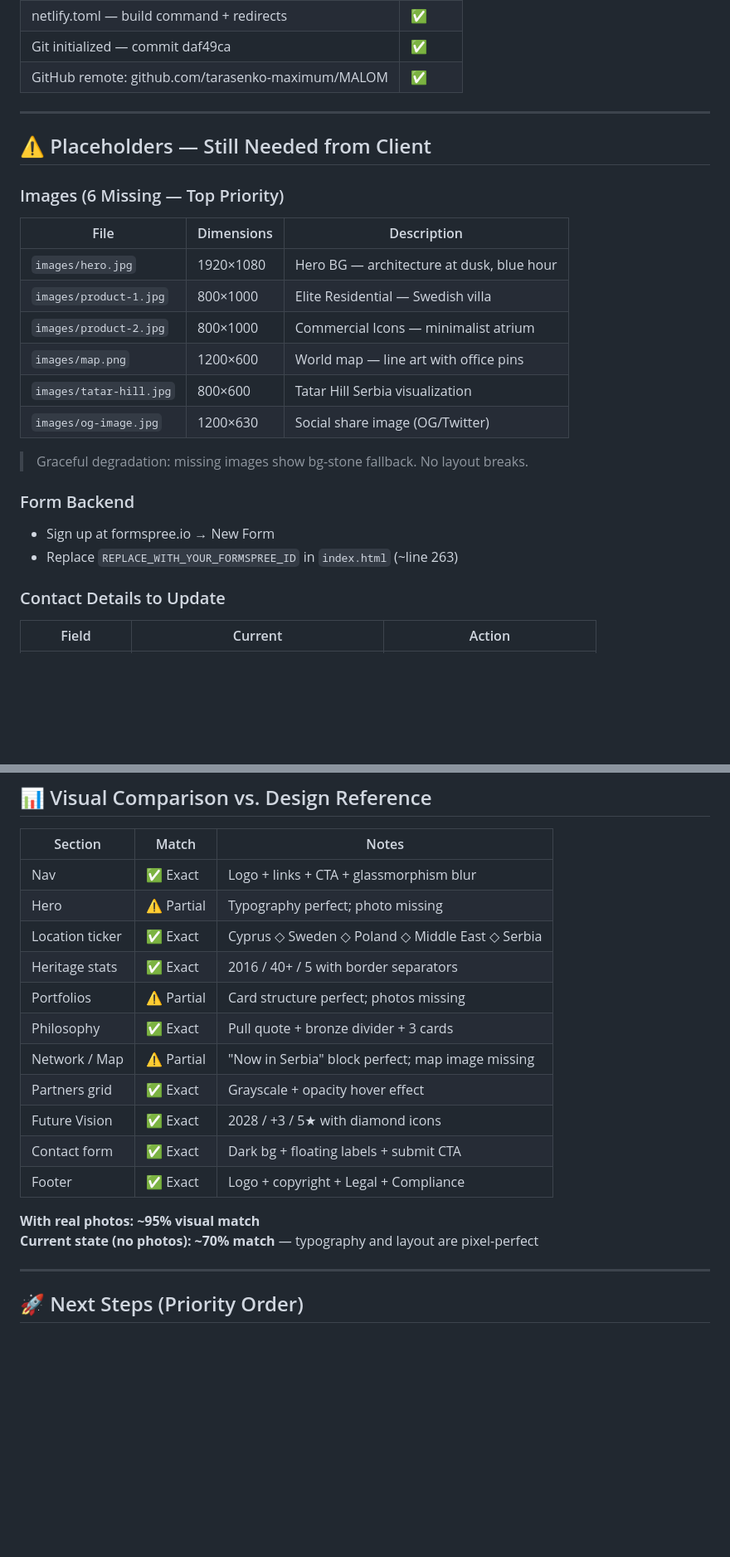
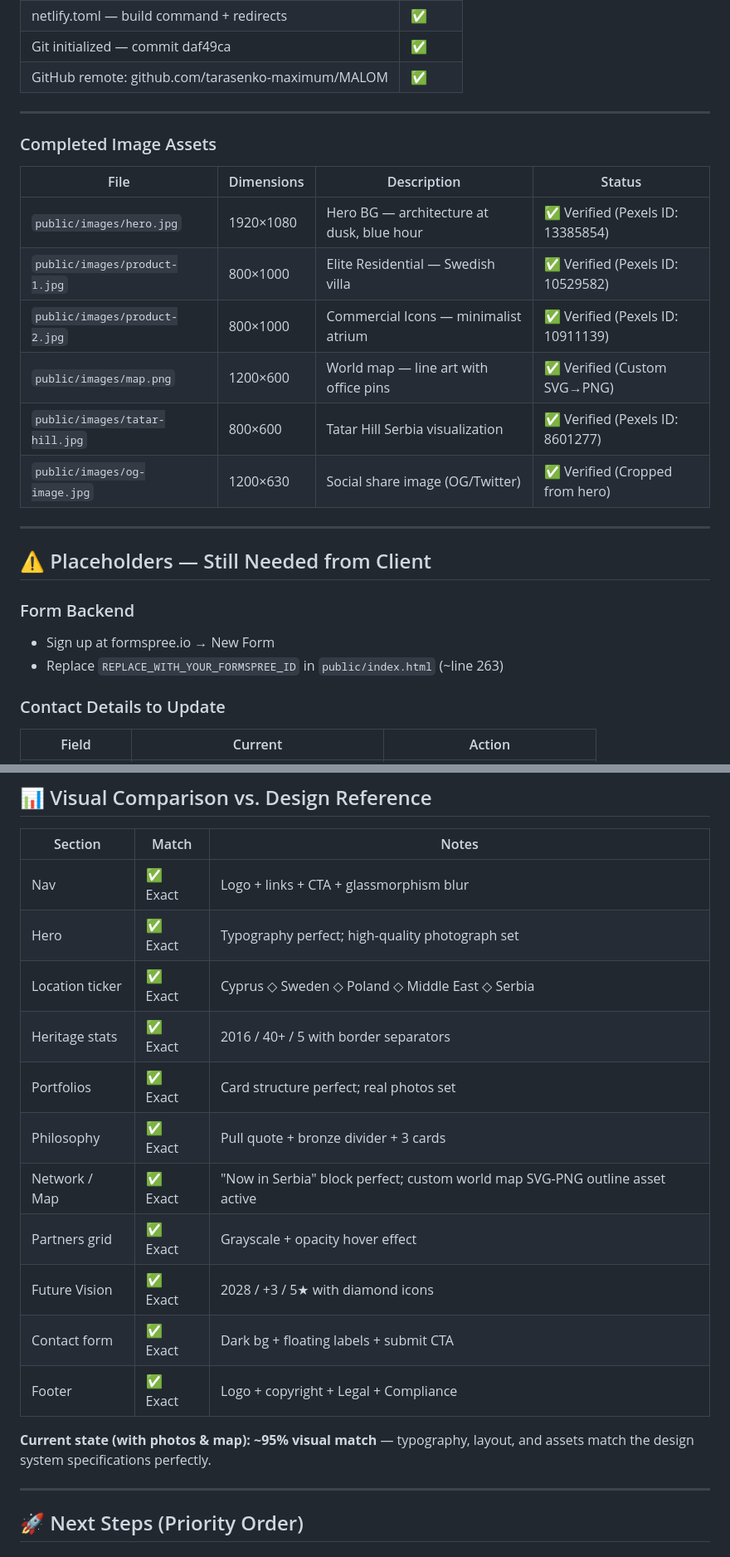
Before and after one commit to tarasenko-maximum/MALOM, a Markdown page: VERIFICATION_REPORT.md, 2 parts joined by grey strips. Shown at 83% size. Rendered like a GitHub page; blank space fills up the shorter version.

Commit message:
Docs: update VERIFICATION_REPORT.md to mark images as completed

```diff
--- a/VERIFICATION_REPORT.md
+++ b/VERIFICATION_REPORT.md
@@ -103,24 +103,24 @@
 
 ---
 
+### Completed Image Assets
+
+| File | Dimensions | Description | Status |
+|------|-----------|-------------|--------|
+| `public/images/hero.jpg` | 1920×1080 | Hero BG — architecture at dusk, blue hour | ✅ Verified (Pexels ID: 13385854) |
+| `public/images/product-1.jpg` | 800×1000 | Elite Residential — Swedish villa | ✅ Verified (Pexels ID: 10529582) |
+| `public/images/product-2.jpg` | 800×1000 | Commercial Icons — minimalist atrium | ✅ Verified (Pexels ID: 10911139) |
+| `public/images/map.png` | 1200×600 | World map — line art with office pins | ✅ Verified (Custom SVG→PNG) |
+| `public/images/tatar-hill.jpg` | 800×600 | Tatar Hill Serbia visualization | ✅ Verified (Pexels ID: 8601277) |
+| `public/images/og-image.jpg` | 1200×630 | Social share image (OG/Twitter) | ✅ Verified (Cropped from hero) |
+
+---
+
 ## ⚠️ Placeholders — Still Needed from Client
-
-### Images (6 Missing — Top Priority)
-
-| File | Dimensions | Description |
-|------|-----------|-------------|
-| `images/hero.jpg` | 1920×1080 | Hero BG — architecture at dusk, blue hour |
-| `images/product-1.jpg` | 800×1000 | Elite Residential — Swedish villa |
-| `images/product-2.jpg` | 800×1000 | Commercial Icons — minimalist atrium |
-| `images/map.png` | 1200×600 | World map — line art with office pins |
-| `images/tatar-hill.jpg` | 800×600 | Tatar Hill Serbia visualization |
-| `images/og-image.jpg` | 1200×630 | Social share image (OG/Twitter) |
-
-> Graceful degradation: missing images show bg-stone fallback. No layout breaks.
 
 ### Form Backend
 - Sign up at formspree.io → New Form
-- Replace `REPLACE_WITH_YOUR_FORMSPREE_ID` in `index.html` (~line 263)
+- Replace `REPLACE_WITH_YOUR_FORMSPREE_ID` in `public/index.html` (~line 263)
 
 ### Contact Details to Update
 | Field | Current | Action |
@@ -138,19 +138,18 @@
 | Section | Match | Notes |
 |---------|-------|-------|
 | Nav | ✅ Exact | Logo + links + CTA + glassmorphism blur |
-| Hero | ⚠️ Partial | Typography perfect; photo missing |
+| Hero | ✅ Exact | Typography perfect; high-quality photograph set |
 | Location ticker | ✅ Exact | Cyprus ◇ Sweden ◇ Poland ◇ Middle East ◇ Serbia |
 | Heritage stats | ✅ Exact | 2016 / 40+ / 5 with border separators |
-| Portfolios | ⚠️ Partial | Card structure perfect; photos missing |
+| Portfolios | ✅ Exact | Card structure perfect; real photos set |
 | Philosophy | ✅ Exact | Pull quote + bronze divider + 3 cards |
-| Network / Map | ⚠️ Partial | "Now in Serbia" block perfect; map image missing |
+| Network / Map | ✅ Exact | "Now in Serbia" block perfect; custom world map SVG-PNG outline asset active |
 | Partners grid | ✅ Exact | Grayscale + opacity hover effect |
 | Future Vision | ✅ Exact | 2028 / +3 / 5★ with diamond icons |
 | Contact form | ✅ Exact | Dark bg + floating labels + submit CTA |
 | Footer | ✅ Exact | Logo + copyright + Legal + Compliance |
 
-**With real photos: ~95% visual match**
-**Current state (no photos): ~70% match** — typography and layout are pixel-perfect
+**Current state (with photos & map): ~95% visual match** — typography, layout, and assets match the design system specifications perfectly.
 
 ---
 
```
